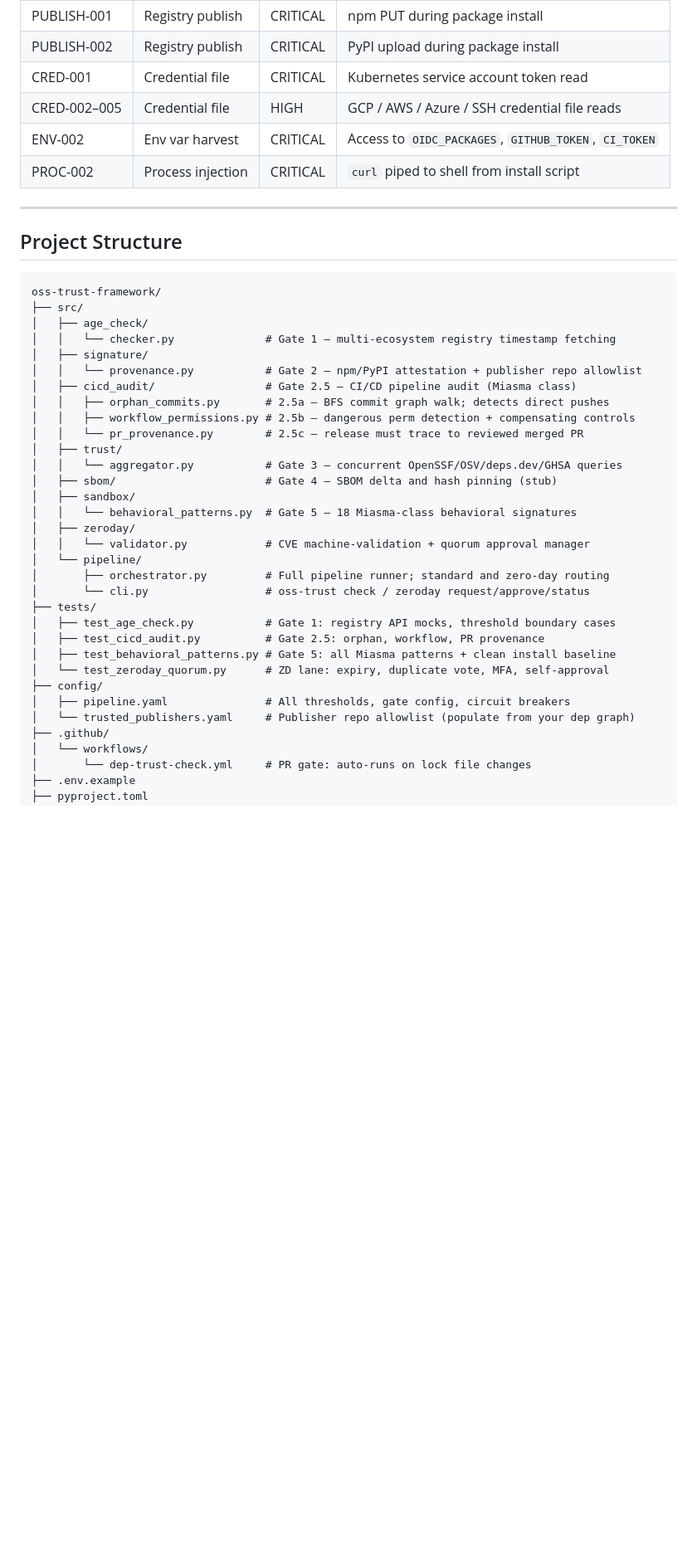
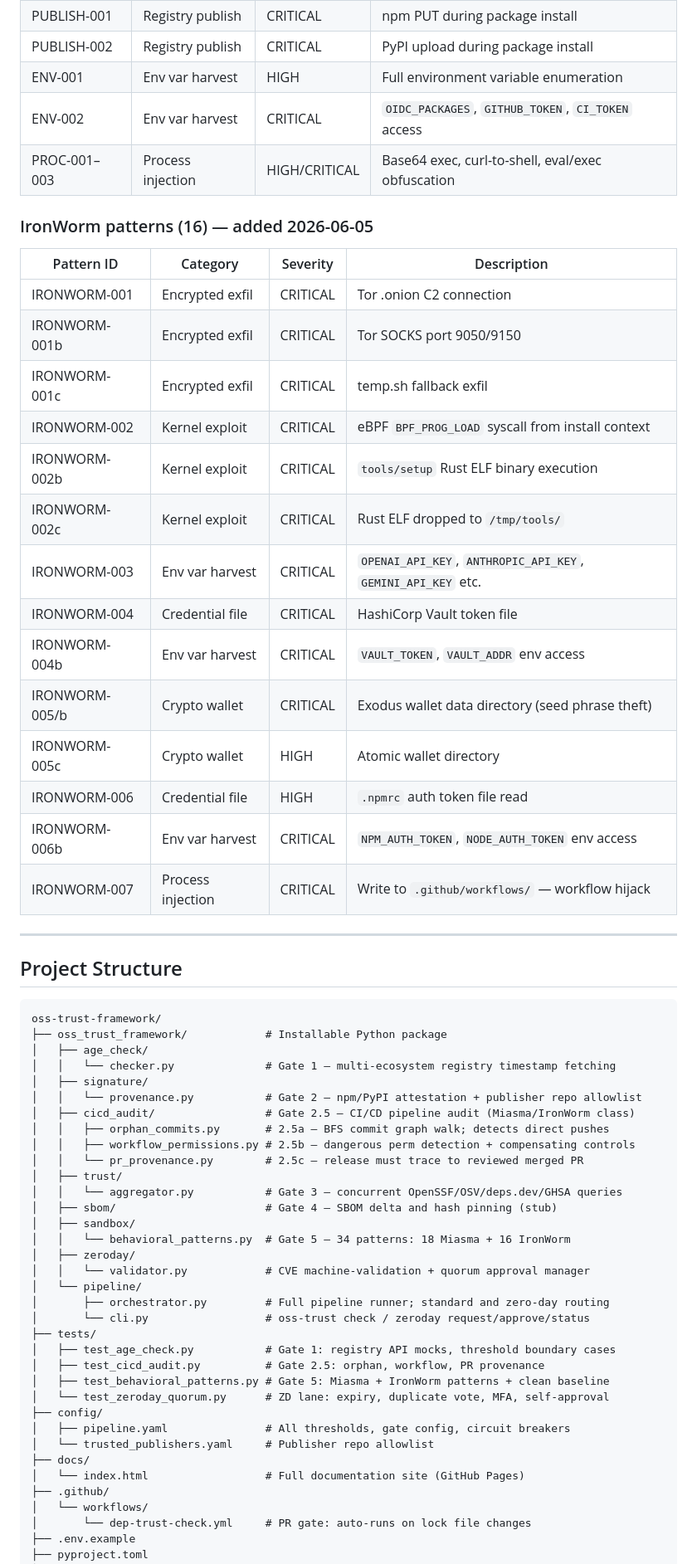
Before and after one commit to chrisgillham/oss-trust-framework, a Markdown page: README.md, the part around one of its changes. Shown at 83% size. Drawn GitHub-style; blank space fills up the shorter version.

````diff
--- a/README.md
+++ b/README.md
@@ -346,9 +298,27 @@ All sources queried independently of the package repository. A compromised repo
 | PUBLISH-001 | Registry publish | CRITICAL | npm PUT during package install |
 | PUBLISH-002 | Registry publish | CRITICAL | PyPI upload during package install |
-| CRED-001 | Credential file | CRITICAL | Kubernetes service account token read |
-| CRED-002–005 | Credential file | HIGH | GCP / AWS / Azure / SSH credential file reads |
-| ENV-002 | Env var harvest | CRITICAL | Access to `OIDC_PACKAGES`, `GITHUB_TOKEN`, `CI_TOKEN` |
-| PROC-002 | Process injection | CRITICAL | `curl` piped to shell from install script |
+| ENV-001 | Env var harvest | HIGH | Full environment variable enumeration |
+| ENV-002 | Env var harvest | CRITICAL | `OIDC_PACKAGES`, `GITHUB_TOKEN`, `CI_TOKEN` access |
+| PROC-001–003 | Process injection | HIGH/CRITICAL | Base64 exec, curl-to-shell, eval/exec obfuscation |
+
+### IronWorm patterns (16) — added 2026-06-05
+
+| Pattern ID | Category | Severity | Description |
+|---|---|---|---|
+| IRONWORM-001 | Encrypted exfil | CRITICAL | Tor .onion C2 connection |
+| IRONWORM-001b | Encrypted exfil | CRITICAL | Tor SOCKS port 9050/9150 |
+| IRONWORM-001c | Encrypted exfil | CRITICAL | temp.sh fallback exfil |
+| IRONWORM-002 | Kernel exploit | CRITICAL | eBPF `BPF_PROG_LOAD` syscall from install context |
+| IRONWORM-002b | Kernel exploit | CRITICAL | `tools/setup` Rust ELF binary execution |
+| IRONWORM-002c | Kernel exploit | CRITICAL | Rust ELF dropped to `/tmp/tools/` |
+| IRONWORM-003 | Env var harvest | CRITICAL | `OPENAI_API_KEY`, `ANTHROPIC_API_KEY`, `GEMINI_API_KEY` etc. |
+| IRONWORM-004 | Credential file | CRITICAL | HashiCorp Vault token file |
+| IRONWORM-004b | Env var harvest | CRITICAL | `VAULT_TOKEN`, `VAULT_ADDR` env access |
+| IRONWORM-005/b | Crypto wallet | CRITICAL | Exodus wallet data directory (seed phrase theft) |
+| IRONWORM-005c | Crypto wallet | HIGH | Atomic wallet directory |
+| IRONWORM-006 | Credential file | HIGH | `.npmrc` auth token file read |
+| IRONWORM-006b | Env var harvest | CRITICAL | `NPM_AUTH_TOKEN`, `NODE_AUTH_TOKEN` env access |
+| IRONWORM-007 | Process injection | CRITICAL | Write to `.github/workflows/` — workflow hijack |
 
 ---
 
@@ -356,12 +326,12 @@ All sources queried independently of the package repository. A compromised repo
 
 ```
 oss-trust-framework/
-├── src/
+├── oss_trust_framework/            # Installable Python package
 │   ├── age_check/
 │   │   └── checker.py              # Gate 1 — multi-ecosystem registry timestamp fetching
 │   ├── signature/
 │   │   └── provenance.py           # Gate 2 — npm/PyPI attestation + publisher repo allowlist
-│   ├── cicd_audit/                 # Gate 2.5 — CI/CD pipeline audit (Miasma class)
+│   ├── cicd_audit/                 # Gate 2.5 — CI/CD pipeline audit (Miasma/IronWorm class)
 │   │   ├── orphan_commits.py       # 2.5a — BFS commit graph walk; detects direct pushes
 │   │   ├── workflow_permissions.py # 2.5b — dangerous perm detection + compensating controls
 │   │   └── pr_provenance.py        # 2.5c — release must trace to reviewed merged PR
@@ -369,7 +339,7 @@ oss-trust-framework/
 │   │   └── aggregator.py           # Gate 3 — concurrent OpenSSF/OSV/deps.dev/GHSA queries
 │   ├── sbom/                       # Gate 4 — SBOM delta and hash pinning (stub)
 │   ├── sandbox/
-│   │   └── behavioral_patterns.py  # Gate 5 — 18 Miasma-class behavioral signatures
+│   │   └── behavioral_patterns.py  # Gate 5 — 34 patterns: 18 Miasma + 16 IronWorm
 │   ├── zeroday/
 │   │   └── validator.py            # CVE machine-validation + quorum approval manager
 │   └── pipeline/
@@ -378,11 +348,13 @@ oss-trust-framework/
 ├── tests/
 │   ├── test_age_check.py           # Gate 1: registry API mocks, threshold boundary cases
 │   ├── test_cicd_audit.py          # Gate 2.5: orphan, workflow, PR provenance
-│   ├── test_behavioral_patterns.py # Gate 5: all Miasma patterns + clean install baseline
+│   ├── test_behavioral_patterns.py # Gate 5: Miasma + IronWorm patterns + clean baseline
 │   └── test_zeroday_quorum.py      # ZD lane: expiry, duplicate vote, MFA, self-approval
 ├── config/
 │   ├── pipeline.yaml               # All thresholds, gate config, circuit breakers
-│   └── trusted_publishers.yaml     # Publisher repo allowlist (populate from your dep graph)
+│   └── trusted_publishers.yaml     # Publisher repo allowlist
+├── docs/
+│   └── index.html                  # Full documentation site (GitHub Pages)
 ├── .github/
 │   └── workflows/
 │       └── dep-trust-check.yml     # PR gate: auto-runs on lock file changes
````
Also changed, not shown: other parts of README.md (+101 -145 lines).
